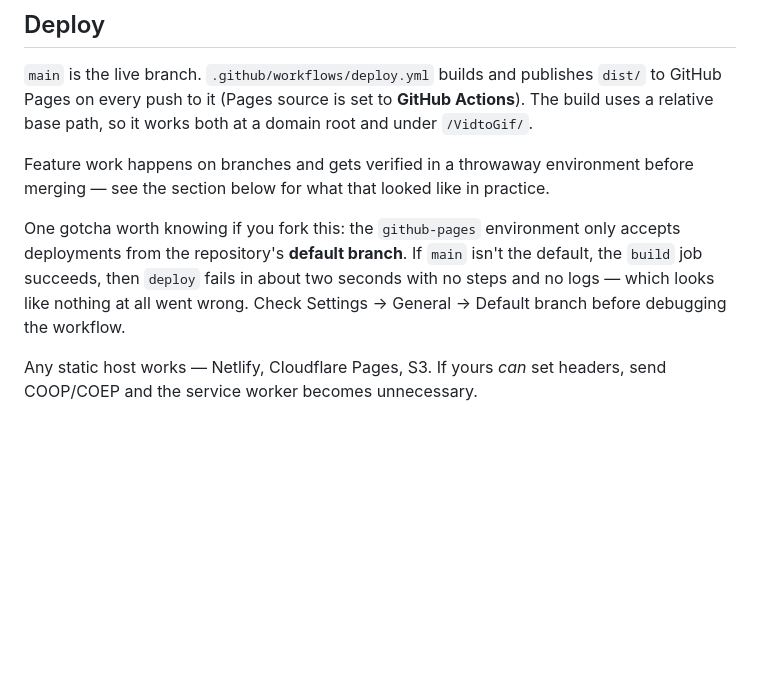
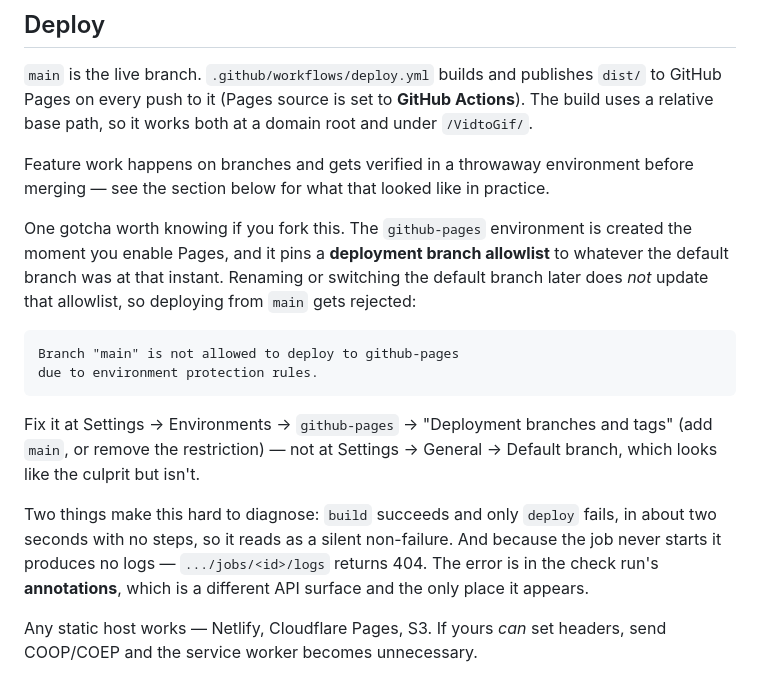
Before and after one commit to pastaluke/VidtoGif, a Markdown page: README.md, the part around the change. Rendered like a GitHub page; blank space fills up the shorter version.

Commit message:
Correct the Pages deploy troubleshooting note
The blocker was the github-pages environment's deployment branch
allowlist, which is pinned when Pages is first enabled and is not
updated by later default-branch changes. The previous note pointed at
the default branch setting, which was not the cause.

Also records where the error is actually readable: the job produces no
logs because it never starts, so the reason only appears in the check
run's annotations.

Co-Authored-By: Claude Opus 5 <noreply@anthropic.com>
Claude-Session: https://claude.ai/code/session_01GabX7aZ9S2UeTbJib6nFHM

````diff
--- a/README.md
+++ b/README.md
@@ -83,11 +83,26 @@ root and under `/VidtoGif/`.
 Feature work happens on branches and gets verified in a throwaway environment
 before merging — see the section below for what that looked like in practice.
 
-One gotcha worth knowing if you fork this: the `github-pages` environment only
-accepts deployments from the repository's **default branch**. If `main` isn't
-the default, the `build` job succeeds, then `deploy` fails in about two seconds
-with no steps and no logs — which looks like nothing at all went wrong. Check
-Settings → General → Default branch before debugging the workflow.
+One gotcha worth knowing if you fork this. The `github-pages` environment is
+created the moment you enable Pages, and it pins a **deployment branch
+allowlist** to whatever the default branch was at that instant. Renaming or
+switching the default branch later does *not* update that allowlist, so
+deploying from `main` gets rejected:
+
+```
+Branch "main" is not allowed to deploy to github-pages
+due to environment protection rules.
+```
+
+Fix it at Settings → Environments → `github-pages` → "Deployment branches and
+tags" (add `main`, or remove the restriction) — not at Settings → General →
+Default branch, which looks like the culprit but isn't.
+
+Two things make this hard to diagnose: `build` succeeds and only `deploy` fails,
+in about two seconds with no steps, so it reads as a silent non-failure. And
+because the job never starts it produces no logs — `.../jobs/<id>/logs` returns
+404. The error is in the check run's **annotations**, which is a different API
+surface and the only place it appears.
 
 Any static host works — Netlify, Cloudflare Pages, S3. If yours *can* set
 headers, send COOP/COEP and the service worker becomes unnecessary.
````
